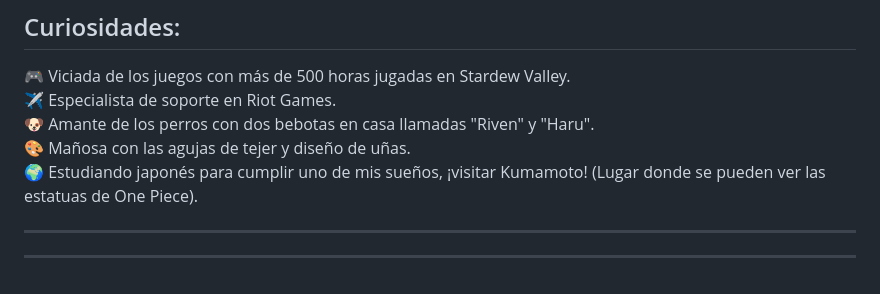
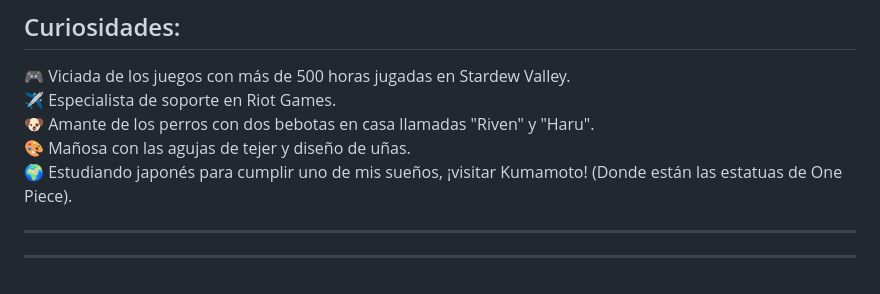
Before and after one commit to ChispiDEV/ChispiDEV, a Markdown page: README.md, the part around the change. Drawn GitHub-style.

Commit message:
adjust fun facts

```diff
--- a/README.md
+++ b/README.md
@@ -94,7 +94,7 @@ Revisa mis [Proyectos Destacados](projects.html) para obtener más información
 ✈️ Especialista de soporte en Riot Games.
 🐶 Amante de los perros con dos bebotas en casa llamadas "Riven" y "Haru".
 🎨 Mañosa con las agujas de tejer y diseño de uñas.
-🌍 Estudiando japonés para cumplir uno de mis sueños, ¡visitar Kumamoto! (Lugar donde se pueden ver las estatuas de One Piece).
+🌍 Estudiando japonés para cumplir uno de mis sueños, ¡visitar Kumamoto! (Donde están las estatuas de One Piece).
 
 ---
 
```
